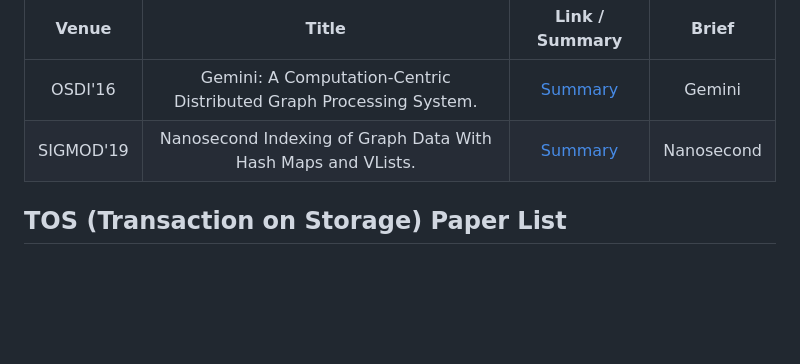
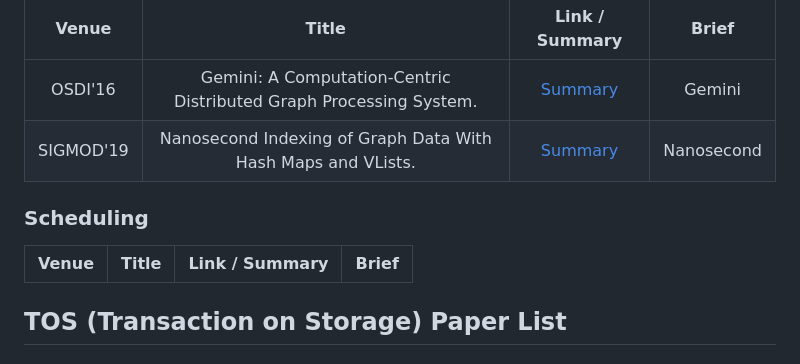
Before and after one commit to keyuncheng/keyuncheng.github.io, a Markdown page: posts/reading-list.md, the part around the change. Drawn GitHub-style; blank space fills up the shorter version.

Commit message:
[add] add paper reading jacm1976-scheduling

```diff
--- a/posts/reading-list.md
+++ b/posts/reading-list.md
@@ -181,6 +181,13 @@ OSDI'16 | Gemini: A Computation-Centric Distributed Graph Processing System. | [
 SIGMOD'19 | Nanosecond Indexing of Graph Data With Hash Maps and VLists. | [Summary](/posts/2020/09/paper-reading-nanosecond-sigmod19/) | Nanosecond
 
 
+### Scheduling
+
+Venue | Title | Link / Summary | Brief
+:---: | :---: | :---: | :---:
+
+
+
 ## TOS (Transaction on Storage) Paper List
 
 #### Erasure Coding
```
Also changed, not shown: 1 other file.
